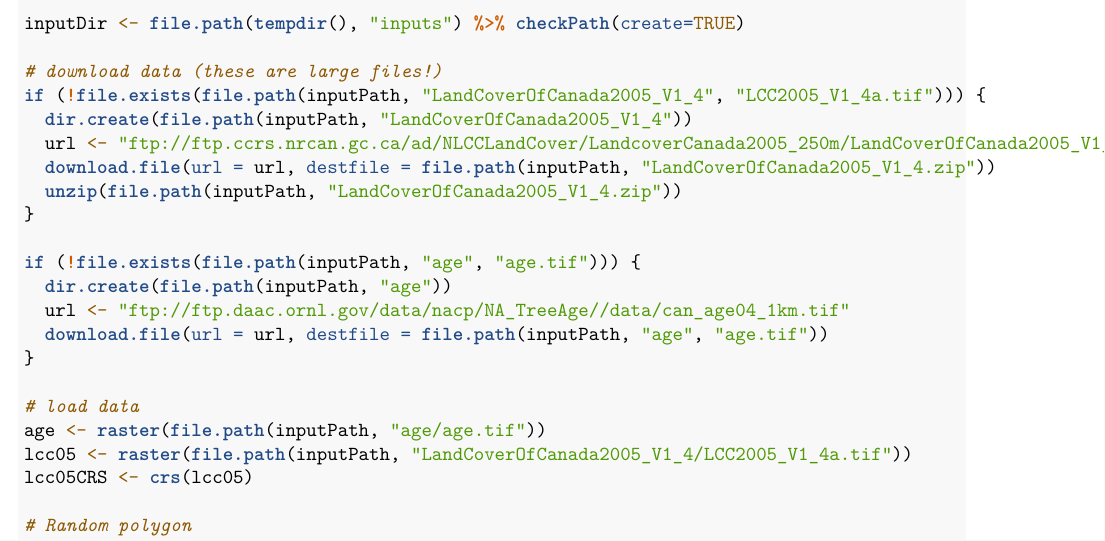
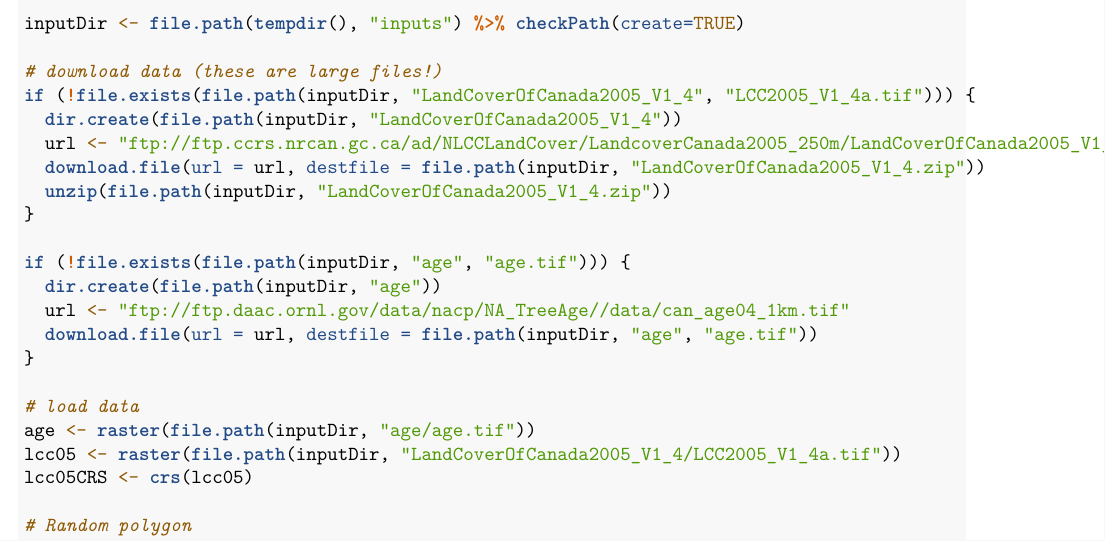
Before and after one commit to PredictiveEcology/SpaDES-modules, an R Markdown document (modules/LCC2005/LCC2005.Rmd): part of page 1 of 2, cut so that both start at the same text. Rendered offline with R 4.5, knitr and Pandoc, then LaTeX, with nearby package versions.

Commit message:
'updated_modules_from_lab_repo'

```diff
--- a/modules/LCC2005/LCC2005.Rmd
+++ b/modules/LCC2005/LCC2005.Rmd
@@ -22,22 +22,22 @@ library(SpaDES)
 inputDir <- file.path(tempdir(), "inputs") %>% checkPath(create=TRUE)
 
 # download data (these are large files!)
-if (!file.exists(file.path(inputPath, "LandCoverOfCanada2005_V1_4", "LCC2005_V1_4a.tif"))) {
-  dir.create(file.path(inputPath, "LandCoverOfCanada2005_V1_4"))
+if (!file.exists(file.path(inputDir, "LandCoverOfCanada2005_V1_4", "LCC2005_V1_4a.tif"))) {
+  dir.create(file.path(inputDir, "LandCoverOfCanada2005_V1_4"))
   url <- "ftp://ftp.ccrs.nrcan.gc.ca/ad/NLCCLandCover/LandcoverCanada2005_250m/LandCoverOfCanada2005_V1_4.zip"
-  download.file(url = url, destfile = file.path(inputPath, "LandCoverOfCanada2005_V1_4.zip"))
-  unzip(file.path(inputPath, "LandCoverOfCanada2005_V1_4.zip"))
+  download.file(url = url, destfile = file.path(inputDir, "LandCoverOfCanada2005_V1_4.zip"))
+  unzip(file.path(inputDir, "LandCoverOfCanada2005_V1_4.zip"))
 }
 
-if (!file.exists(file.path(inputPath, "age", "age.tif"))) {
-  dir.create(file.path(inputPath, "age"))
+if (!file.exists(file.path(inputDir, "age", "age.tif"))) {
+  dir.create(file.path(inputDir, "age"))
   url <- "ftp://ftp.daac.ornl.gov/data/nacp/NA_TreeAge//data/can_age04_1km.tif"
-  download.file(url = url, destfile = file.path(inputPath, "age", "age.tif"))
+  download.file(url = url, destfile = file.path(inputDir, "age", "age.tif"))
 }
 
 # load data
-age <- raster(file.path(inputPath, "age/age.tif"))
-lcc05 <- raster(file.path(inputPath, "LandCoverOfCanada2005_V1_4/LCC2005_V1_4a.tif"))
+age <- raster(file.path(inputDir, "age/age.tif"))
+lcc05 <- raster(file.path(inputDir, "LandCoverOfCanada2005_V1_4/LCC2005_V1_4a.tif"))
 lcc05CRS <- crs(lcc05)
 
 # Random polygon
```
Also changed, not shown: 1 other file.
